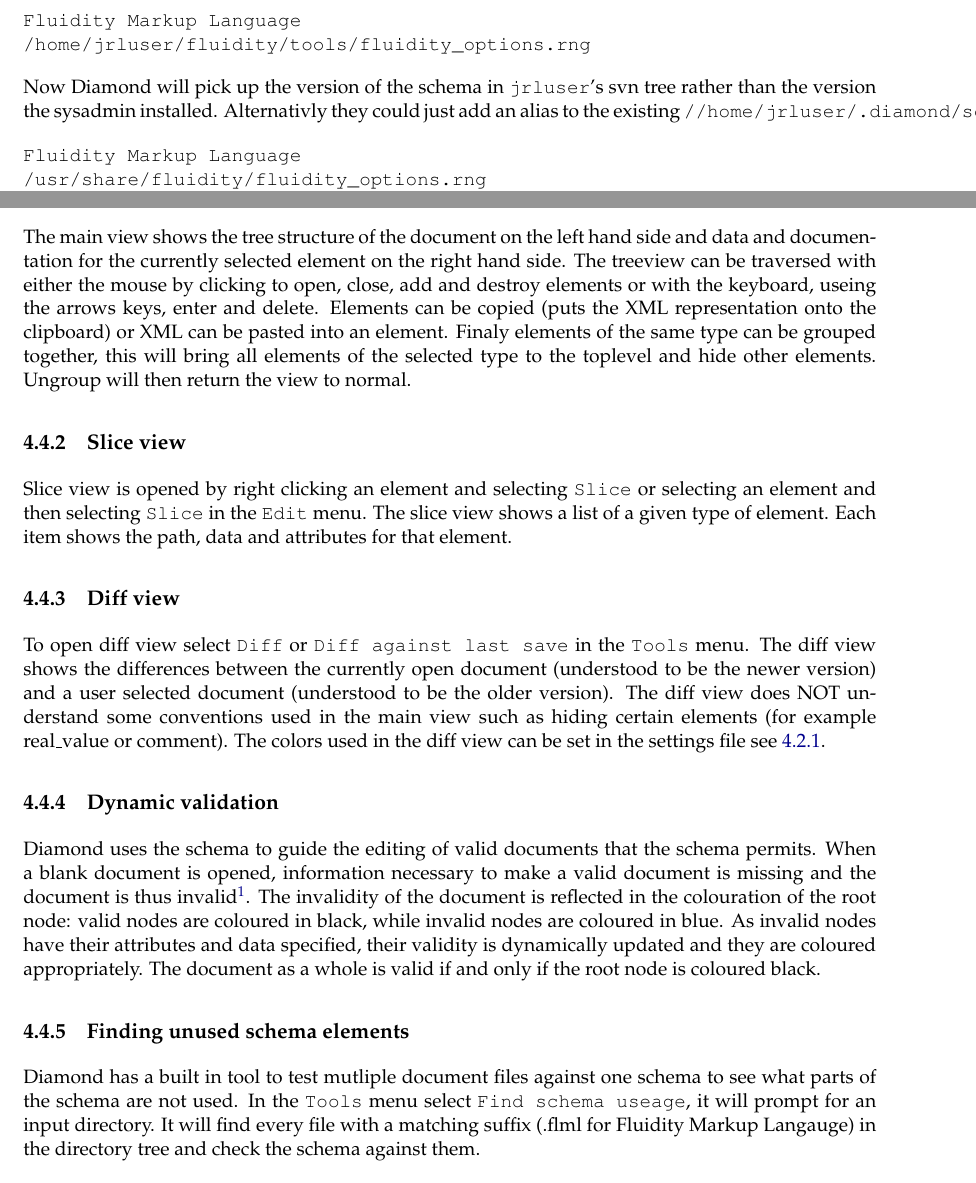
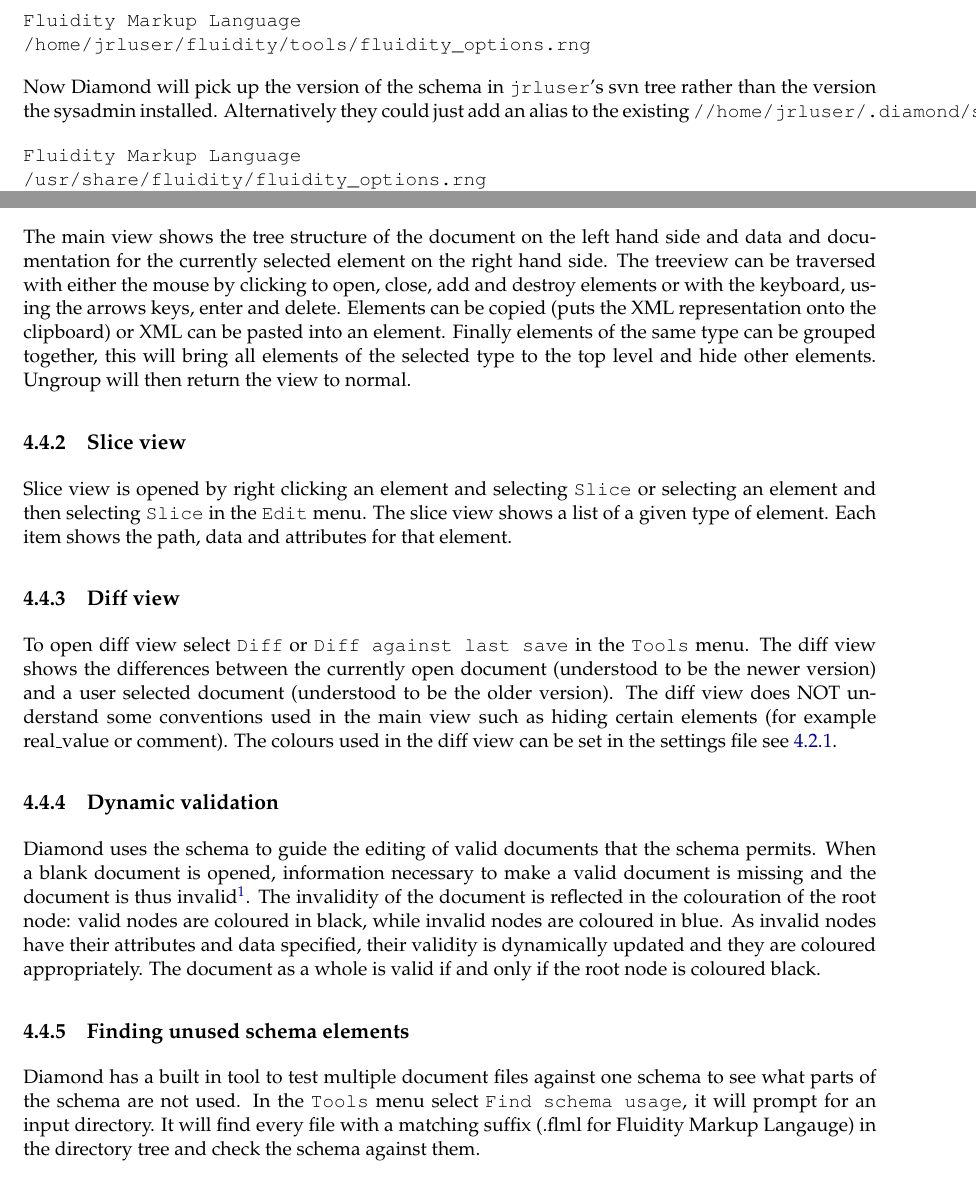
Before and after one commit to FluidityProject/spud, a LaTeX book (doc/spud_manual.tex, which reads doc/diamond_manual.tex): two parts of pages 32 and 33 of 35, joined at a grey line, cut so that both start at the same text. Compiled offline with pdfLaTeX.

Commit message:
Spell check

```diff
--- a/doc/diamond_manual.tex
+++ b/doc/diamond_manual.tex
@@ -66,7 +66,7 @@
 \end{verbatim}
 Now Diamond will pick up the version of the schema in \verb+jrluser+'s svn
 tree rather than the version the sysadmin installed.
-Alternativly they could just add an alias to the existing \verb+//home/jrluser/.diamond/schemata/flml+:
+Alternatively they could just add an alias to the existing \verb+//home/jrluser/.diamond/schemata/flml+:
 \begin{verbatim}
 Fluidity Markup Language
 /usr/share/fluidity/fluidity_options.rng
@@ -119,11 +119,11 @@
 The main view shows the tree structure of the document on the left hand side and
 data and documentation for the currently selected element on the right hand side.
 The treeview can be traversed with either the mouse by clicking to open, close, add and
-destroy elements or with the keyboard, useing the arrows keys, enter and delete.
+destroy elements or with the keyboard, using the arrows keys, enter and delete.
 Elements can be copied (puts the XML representation onto the clipboard) or XML can be pasted into
 an element.
-Finaly elements of the same type can be grouped together, this will bring all elements of the selected
-type to the toplevel and hide other elements. Ungroup will then return the view to normal.
+Finally elements of the same type can be grouped together, this will bring all elements of the selected
+type to the top level and hide other elements. Ungroup will then return the view to normal.
 
 \subsection{Slice view}
 Slice view is opened by right clicking an element and selecting \verb+Slice+ or
@@ -135,7 +135,7 @@
 The diff view shows the differences between the currently open document (understood to be the newer version)
 and a user selected document (understood to be the older version). The diff view does NOT understand some conventions
 used in the main view such as hiding certain elements (for example real\_value or comment).
-The colors used in the diff view can be set in the settings file see \ref{sec:colour}.
+The colours used in the diff view can be set in the settings file see \ref{sec:colour}.
 
 \subsection{Dynamic validation}
 Diamond uses the schema to guide the editing of valid documents that the schema
@@ -148,6 +148,6 @@
 The document as a whole is valid if and only if the root node is coloured black.
 
 \subsection{Finding unused schema elements}
-Diamond has a built in tool to test mutliple document files against one schema to see what parts of the schema are not used.
-In the \verb+Tools+ menu select \verb+Find schema useage+, it will prompt for an input directory. It will find every file with
+Diamond has a built in tool to test multiple document files against one schema to see what parts of the schema are not used.
+In the \verb+Tools+ menu select \verb+Find schema usage+, it will prompt for an input directory. It will find every file with
 a matching suffix (.flml for Fluidity Markup Langauge) in the directory tree and check the schema against them.
```
Also changed, not shown: doc/diamond_manual.tex (2 more changed lines).
